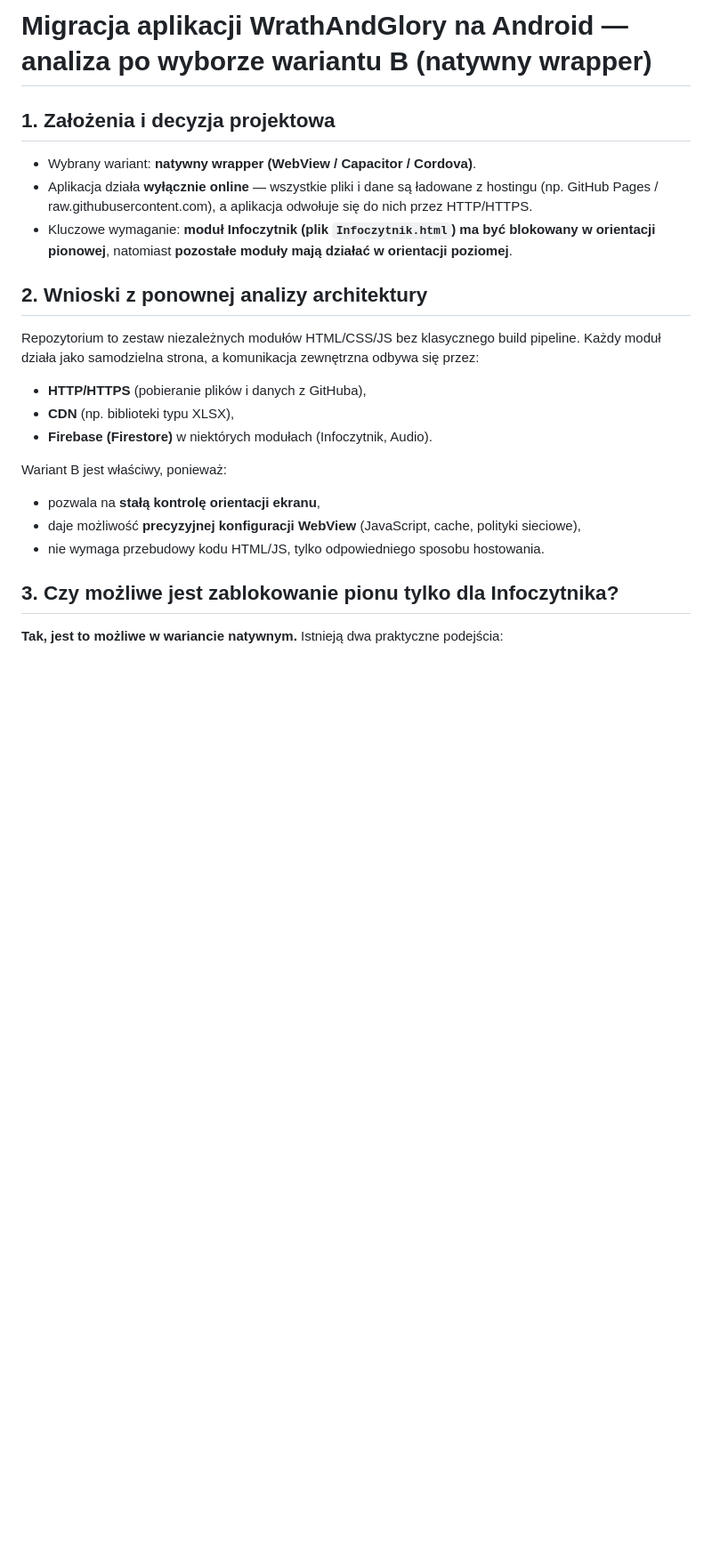
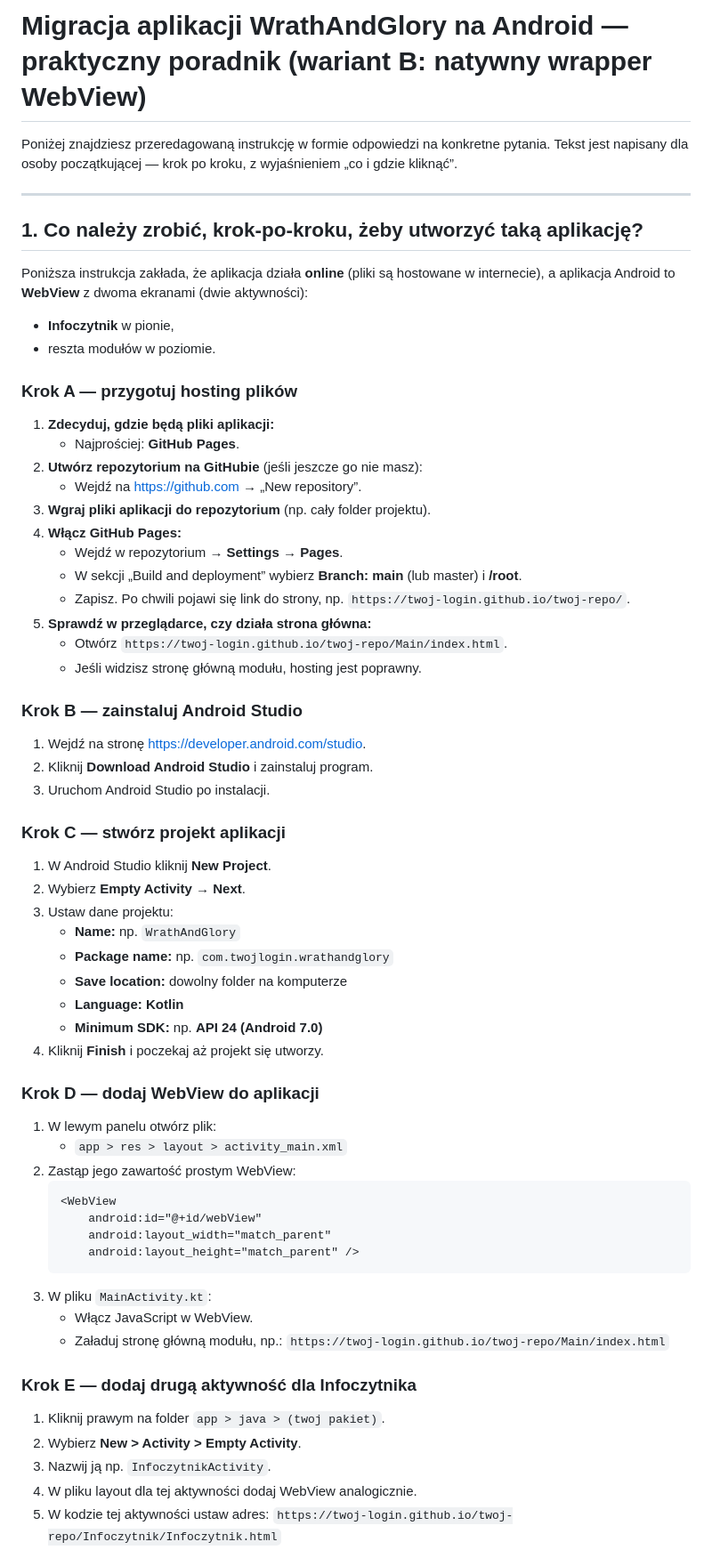
Before and after one commit to CuteLittleGoat/WrathAndGlory, a Markdown page: MigracjaAndroid/Migracja_Android.md, the part around one of its changes. Shown at 89% size. Drawn GitHub-style; blank space fills up the shorter version.

````diff
--- a/MigracjaAndroid/Migracja_Android.md
+++ b/MigracjaAndroid/Migracja_Android.md
@@ -1,26 +1,65 @@
-# Migracja aplikacji WrathAndGlory na Android — analiza po wyborze wariantu B (natywny wrapper)
+# Migracja aplikacji WrathAndGlory na Android — praktyczny poradnik (wariant B: natywny wrapper WebView)
 
-## 1. Założenia i decyzja projektowa
+Poniżej znajdziesz przeredagowaną instrukcję w formie odpowiedzi na konkretne pytania. Tekst jest napisany dla osoby początkującej — krok po kroku, z wyjaśnieniem „co i gdzie kliknąć”.
 
-- Wybrany wariant: **natywny wrapper (WebView / Capacitor / Cordova)**.
-- Aplikacja działa **wyłącznie online** — wszystkie pliki i dane są ładowane z hostingu (np. GitHub Pages / raw.githubusercontent.com), a aplikacja odwołuje się do nich przez HTTP/HTTPS.
-- Kluczowe wymaganie: **moduł Infoczytnik (plik `Infoczytnik.html`) ma być blokowany w orientacji pionowej**, natomiast **pozostałe moduły mają działać w orientacji poziomej**.
+---
 
-## 2. Wnioski z ponownej analizy architektury
+## 1. Co należy zrobić, krok‑po‑kroku, żeby utworzyć taką aplikację?
 
-Repozytorium to zestaw niezależnych modułów HTML/CSS/JS bez klasycznego build pipeline. Każdy moduł działa jako samodzielna strona, a komunikacja zewnętrzna odbywa się przez:
+Poniższa instrukcja zakłada, że aplikacja działa **online** (pliki są hostowane w internecie), a aplikacja Android to **WebView** z dwoma ekranami (dwie aktywności):
+- **Infoczytnik** w pionie,
+- reszta modułów w poziomie.
 
-- **HTTP/HTTPS** (pobieranie plików i danych z GitHuba),
-- **CDN** (np. biblioteki typu XLSX),
-- **Firebase (Firestore)** w niektórych modułach (Infoczytnik, Audio).
+### Krok A — przygotuj hosting plików
+1. **Zdecyduj, gdzie będą pliki aplikacji:**
+   - Najprościej: **GitHub Pages**.
+2. **Utwórz repozytorium na GitHubie** (jeśli jeszcze go nie masz):
+   - Wejdź na https://github.com → „New repository”.
+3. **Wgraj pliki aplikacji do repozytorium** (np. cały folder projektu).
+4. **Włącz GitHub Pages:**
+   - Wejdź w repozytorium → **Settings** → **Pages**.
+   - W sekcji „Build and deployment” wybierz **Branch: main** (lub master) i **/root**.
+   - Zapisz. Po chwili pojawi się link do strony, np. `https://twoj-login.github.io/twoj-repo/`.
+5. **Sprawdź w przeglądarce, czy działa strona główna:**
+   - Otwórz `https://twoj-login.github.io/twoj-repo/Main/index.html`.
+   - Jeśli widzisz stronę główną modułu, hosting jest poprawny.
 
-Wariant B jest właściwy, ponieważ:
+### Krok B — zainstaluj Android Studio
+1. Wejdź na stronę https://developer.android.com/studio.
+2. Kliknij **Download Android Studio** i zainstaluj program.
+3. Uruchom Android Studio po instalacji.
 
-- pozwala na **stałą kontrolę orientacji ekranu**,
-- daje możliwość **precyzyjnej konfiguracji WebView** (JavaScript, cache, polityki sieciowe),
-- nie wymaga przebudowy kodu HTML/JS, tylko odpowiedniego sposobu hostowania.
+### Krok C — stwórz projekt aplikacji
+1. W Android Studio kliknij **New Project**.
+2. Wybierz **Empty Activity** → **Next**.
+3. Ustaw dane projektu:
+   - **Name:** np. `WrathAndGlory`
+   - **Package name:** np. `com.twojlogin.wrathandglory`
+   - **Save location:** dowolny folder na komputerze
+   - **Language:** **Kotlin**
+   - **Minimum SDK:** np. **API 24 (Android 7.0)**
+4. Kliknij **Finish** i poczekaj aż projekt się utworzy.
 
-## 3. Czy możliwe jest zablokowanie pionu tylko dla Infoczytnika?
+### Krok D — dodaj WebView do aplikacji
+1. W lewym panelu otwórz plik:
+   - `app > res > layout > activity_main.xml`
+2. Zastąp jego zawartość prostym WebView:
+   ```xml
+   <WebView
+       android:id="@+id/webView"
+       android:layout_width="match_parent"
+       android:layout_height="match_parent" />
+   ```
+3. W pliku `MainActivity.kt`:
+   - Włącz JavaScript w WebView.
+   - Załaduj stronę główną modułu, np.:
+     `https://twoj-login.github.io/twoj-repo/Main/index.html`
 
-**Tak, jest to możliwe w wariancie natywnym.** Istnieją dwa praktyczne podejścia:
+### Krok E — dodaj drugą aktywność dla Infoczytnika
+1. Kliknij prawym na folder `app > java > (twoj pakiet)`.
+2. Wybierz **New > Activity > Empty Activity**.
+3. Nazwij ją np. `InfoczytnikActivity`.
+4. W pliku layout dla tej aktywności dodaj WebView analogicznie.
+5. W kodzie tej aktywności ustaw adres:
+   `https://twoj-login.github.io/twoj-repo/Infoczytnik/Infoczytnik.html`
 
````
Also changed, not shown: other parts of MigracjaAndroid/Migracja_Android.md (+74 -55 lines), MigracjaAndroid/docs/Documentation.md (added, +65 -0 lines), MigracjaAndroid/docs/README.md (added, +41 -0 lines).
